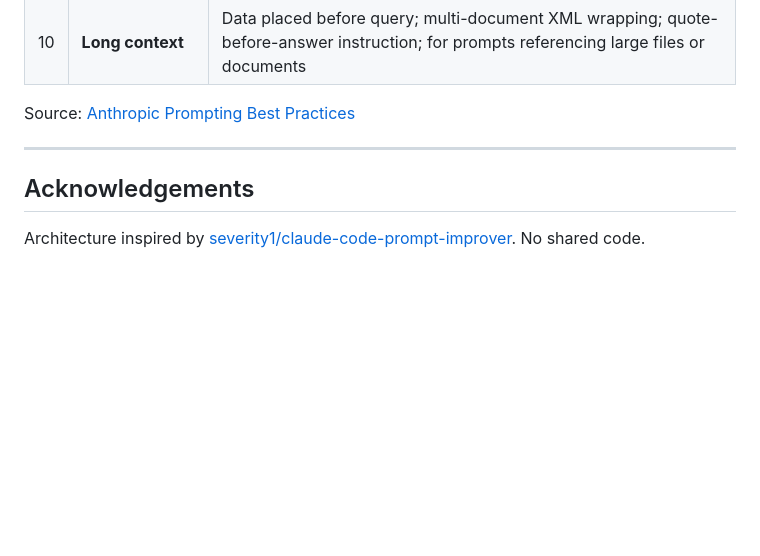
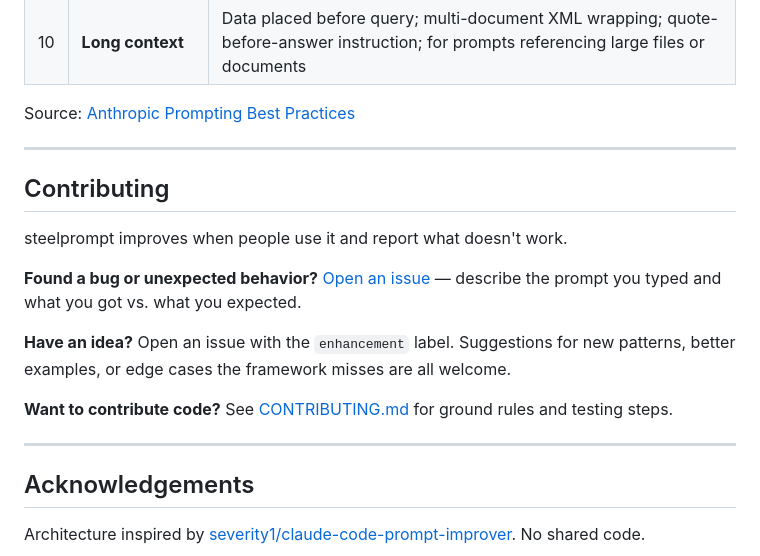
Before and after one commit to bhutano/steelprompt, a Markdown page: README.md, the part around the change. GitHub-like rendering; blank space fills up the shorter version.

Commit message:
docs: add Contributing section to README with issue links

```diff
--- a/README.md
+++ b/README.md
@@ -442,6 +442,18 @@ Source: [Anthropic Prompting Best Practices](https://platform.claude.com/docs/en
 
 ---
 
+## Contributing
+
+steelprompt improves when people use it and report what doesn't work.
+
+**Found a bug or unexpected behavior?** [Open an issue](https://github.com/bhutano/steelprompt/issues) — describe the prompt you typed and what you got vs. what you expected.
+
+**Have an idea?** Open an issue with the `enhancement` label. Suggestions for new patterns, better examples, or edge cases the framework misses are all welcome.
+
+**Want to contribute code?** See [CONTRIBUTING.md](CONTRIBUTING.md) for ground rules and testing steps.
+
+---
+
 ## Acknowledgements
 
 Architecture inspired by [severity1/claude-code-prompt-improver](https://github.com/severity1/claude-code-prompt-improver). No shared code.
```
